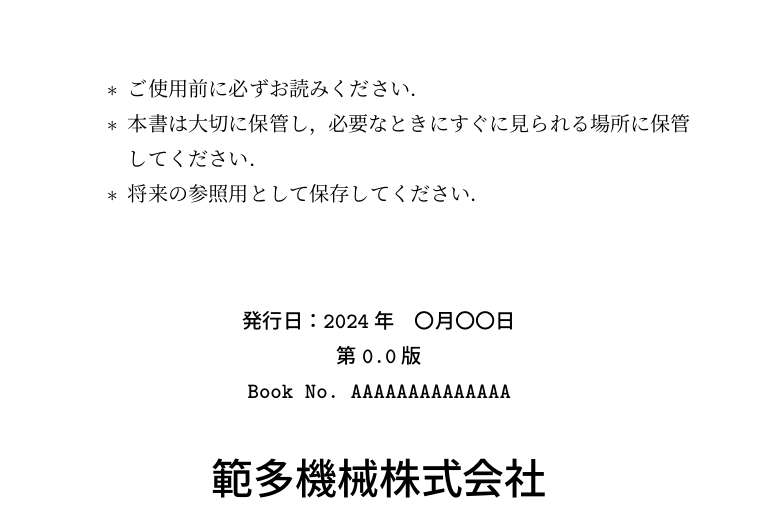
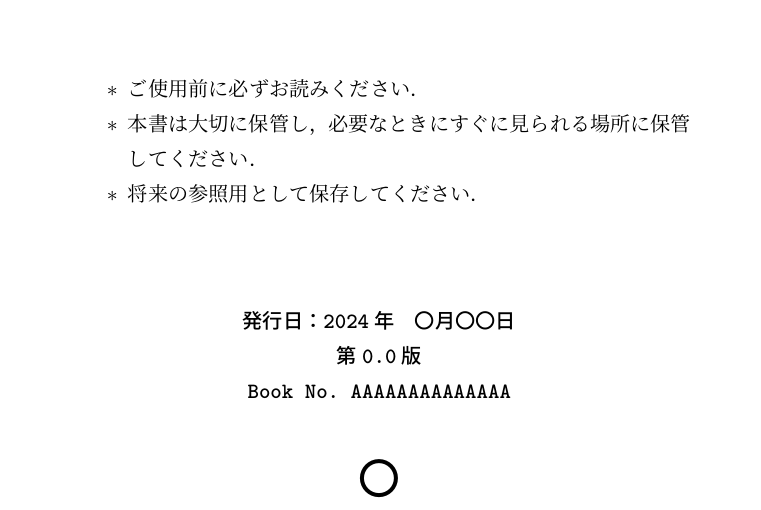
Before and after one commit to T-zakisan/UM, a LaTeX document (通し/main.tex, which reads 通し/1_cover.tex): part of page 1 of 10, cut so that both start at the same text. Compiled offline with LuaLaTeX.

Commit message:
Update 1_cover.tex

```diff
--- a/通し/1_cover.tex
+++ b/通し/1_cover.tex
@@ -40,7 +40,7 @@
 \textbf{\texttt{発行日：2024年　〇月〇〇日}} \\ [0.0mm] %発行日
 \textbf{\texttt{第0.0版}}                  \\ [0.0mm] %版
 \textbf{\texttt{Book No. AAAAAAAAAAAAAA}}  \\ [10.0mm] %BookNo
-{\huge{\textbf{\texttt{範多機械株式会社}}}} %会社名
+{\huge{\textbf{\texttt{〇}}}} %会社名
 
 }
 
```
